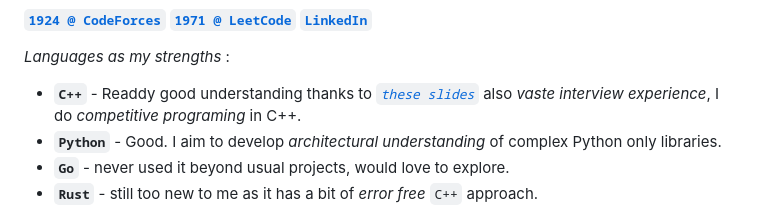
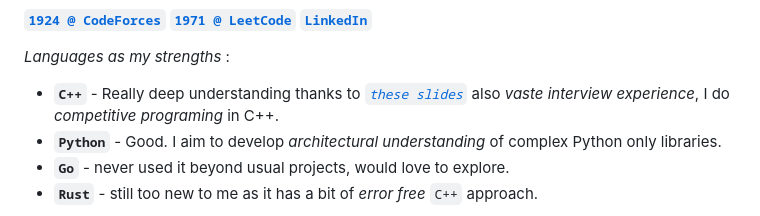
Before and after one commit to OmBiradar/OmBiradar, a Markdown page: README.md, the part around the change. Drawn GitHub-style.

Commit message:
Update C++ description for better clarity
Corrected wording for clarity and improved understanding of C++ proficiency.

```diff
--- a/README.md
+++ b/README.md
@@ -7,7 +7,7 @@ _<h4 align=center> "Stat maxxing my life" </h4>_
 **[`1924 @ CodeForces`](https://codeforces.com/profile/om_biradar)** **[`1971 @ LeetCode`](https://leetcode.com/u/OmBiradar/)** **[`LinkedIn`](https://www.linkedin.com/in/om-biradar-2b4a981bb/)**
 
 _Languages as my strengths_ :
--  **`C++`** - Readdy good understanding thanks to _[`these slides`](https://github.com/federico-busato/Modern-CPP-Programming)_ also _vaste interview experience_, I do _competitive programing_ in C++.
+-  **`C++`** - Really deep understanding thanks to _[`these slides`](https://github.com/federico-busato/Modern-CPP-Programming)_ also _vaste interview experience_, I do _competitive programing_ in C++.
 -  **`Python`** - Good. I aim to develop _architectural understanding_ of complex Python only libraries.
 -  **`Go`** - never used it beyond usual projects, would love to explore.
 -  **`Rust`** - still too new to me as it has a bit of _error free_ `C++` approach.
```
